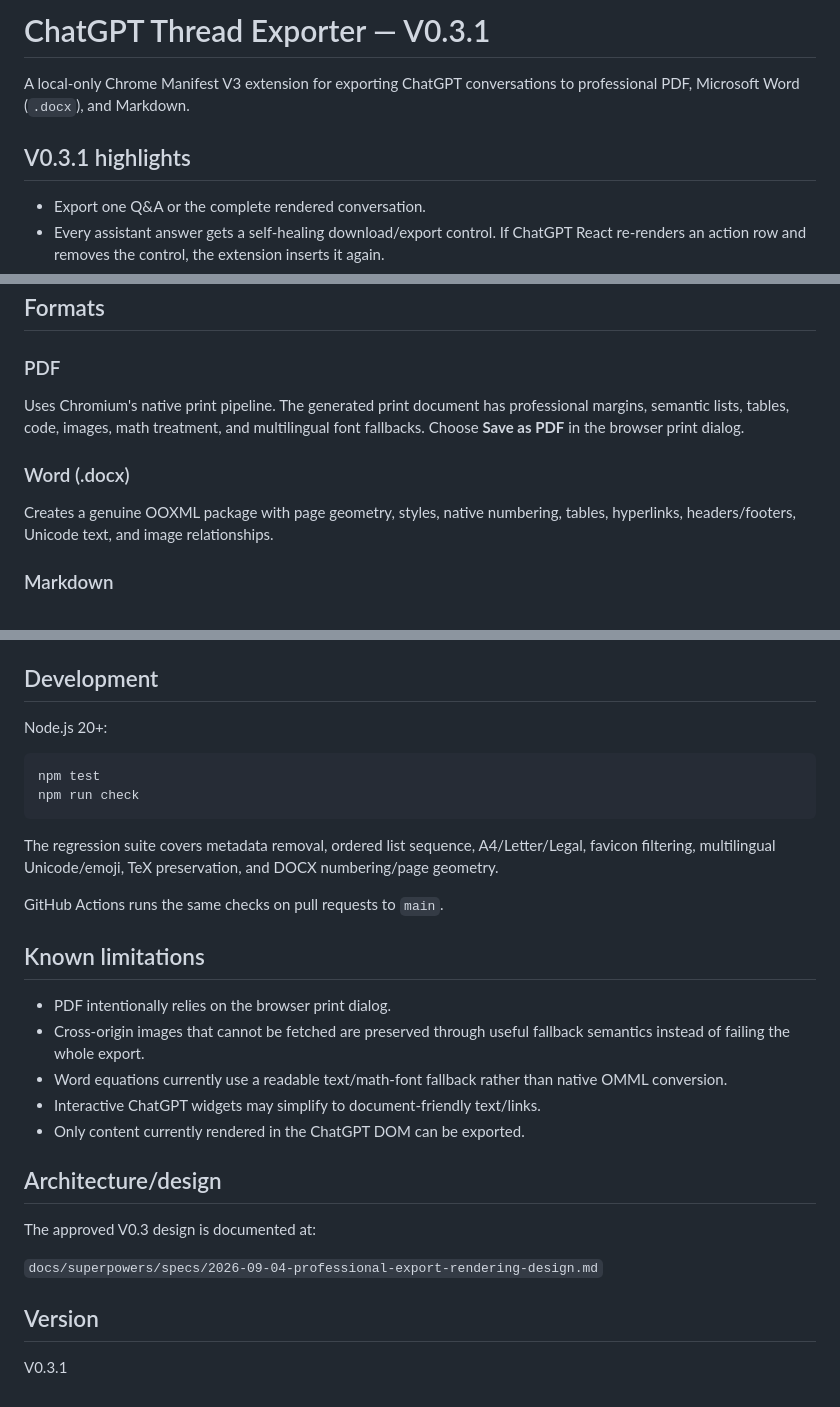
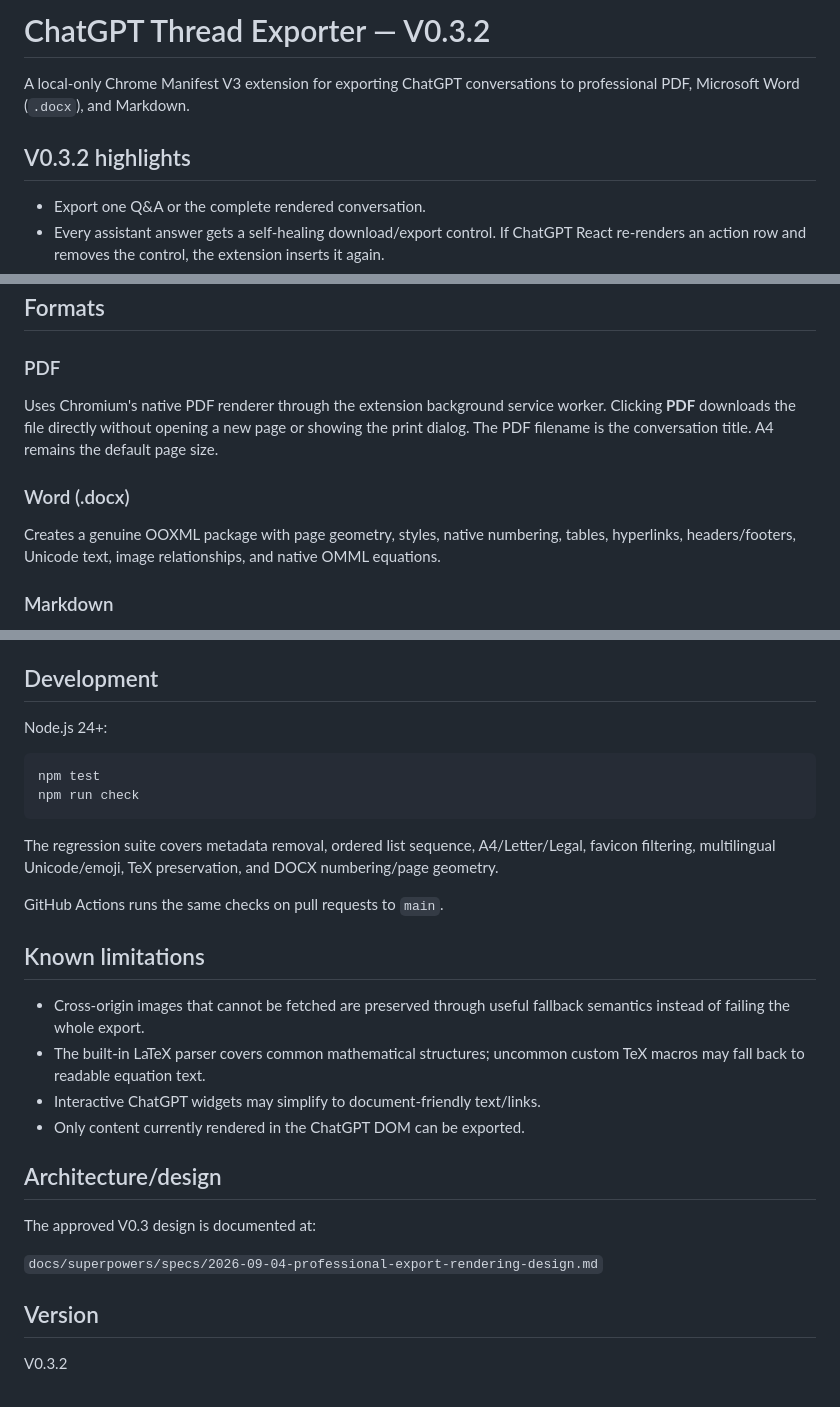
Before and after one commit to dulhara79/chatgpt-thread-exporter, a Markdown page: README.md, 3 parts joined by grey strips. GitHub-like rendering.

Commit message:
docs: document direct PDF and native equation rendering

````diff
--- a/README.md
+++ b/README.md
@@ -1,8 +1,8 @@
-# ChatGPT Thread Exporter — V0.3.1
+# ChatGPT Thread Exporter — V0.3.2
 
 A local-only Chrome Manifest V3 extension for exporting ChatGPT conversations to professional PDF, Microsoft Word (`.docx`), and Markdown.
 
-## V0.3.1 highlights
+## V0.3.2 highlights
 
 - Export one Q&A or the complete rendered conversation.
 - Every assistant answer gets a self-healing download/export control. If ChatGPT React re-renders an action row and removes the control, the extension inserts it again.
@@ -44,11 +44,11 @@ Use the **Export** control beside the conversation header Share action. The exte
 
 ### PDF
 
-Uses Chromium's native print pipeline. The generated print document has professional margins, semantic lists, tables, code, images, math treatment, and multilingual font fallbacks. Choose **Save as PDF** in the browser print dialog.
+Uses Chromium's native PDF renderer through the extension background service worker. Clicking **PDF** downloads the file directly without opening a new page or showing the print dialog. The PDF filename is the conversation title. A4 remains the default page size.
 
 ### Word (.docx)
 
-Creates a genuine OOXML package with page geometry, styles, native numbering, tables, hyperlinks, headers/footers, Unicode text, and image relationships.
+Creates a genuine OOXML package with page geometry, styles, native numbering, tables, hyperlinks, headers/footers, Unicode text, image relationships, and native OMML equations.
 
 ### Markdown
 
@@ -77,7 +77,7 @@ The extension intentionally does not request broad host permissions solely to im
 
 ## Development
 
-Node.js 20+:
+Node.js 24+:
 
 ```bash
 npm test
@@ -90,9 +90,8 @@ GitHub Actions runs the same checks on pull requests to `main`.
 
 ## Known limitations
 
-- PDF intentionally relies on the browser print dialog.
 - Cross-origin images that cannot be fetched are preserved through useful fallback semantics instead of failing the whole export.
-- Word equations currently use a readable text/math-font fallback rather than native OMML conversion.
+- The built-in LaTeX parser covers common mathematical structures; uncommon custom TeX macros may fall back to readable equation text.
 - Interactive ChatGPT widgets may simplify to document-friendly text/links.
 - Only content currently rendered in the ChatGPT DOM can be exported.
 
@@ -104,4 +103,4 @@ The approved V0.3 design is documented at:
 
 ## Version
 
-V0.3.1
+V0.3.2
````
Also changed, not shown: other parts of README.md (+2 -2 lines).
